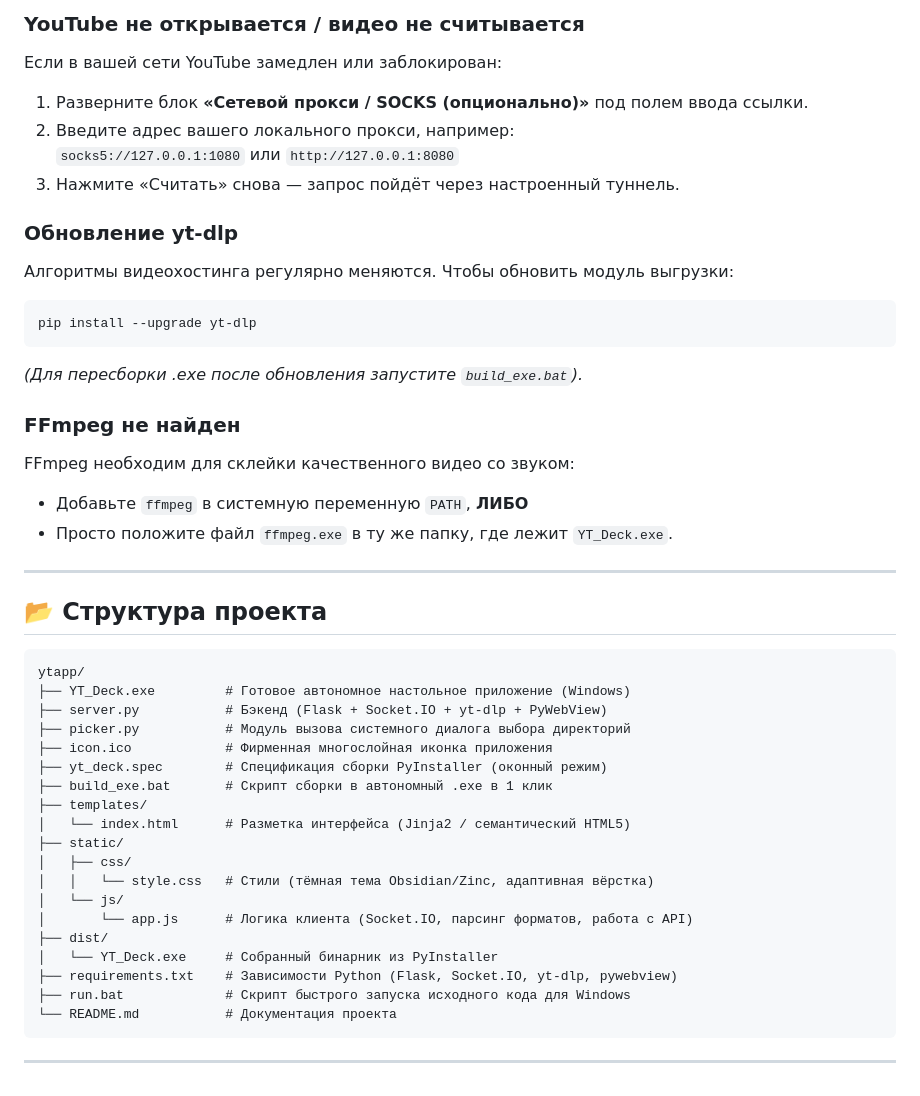
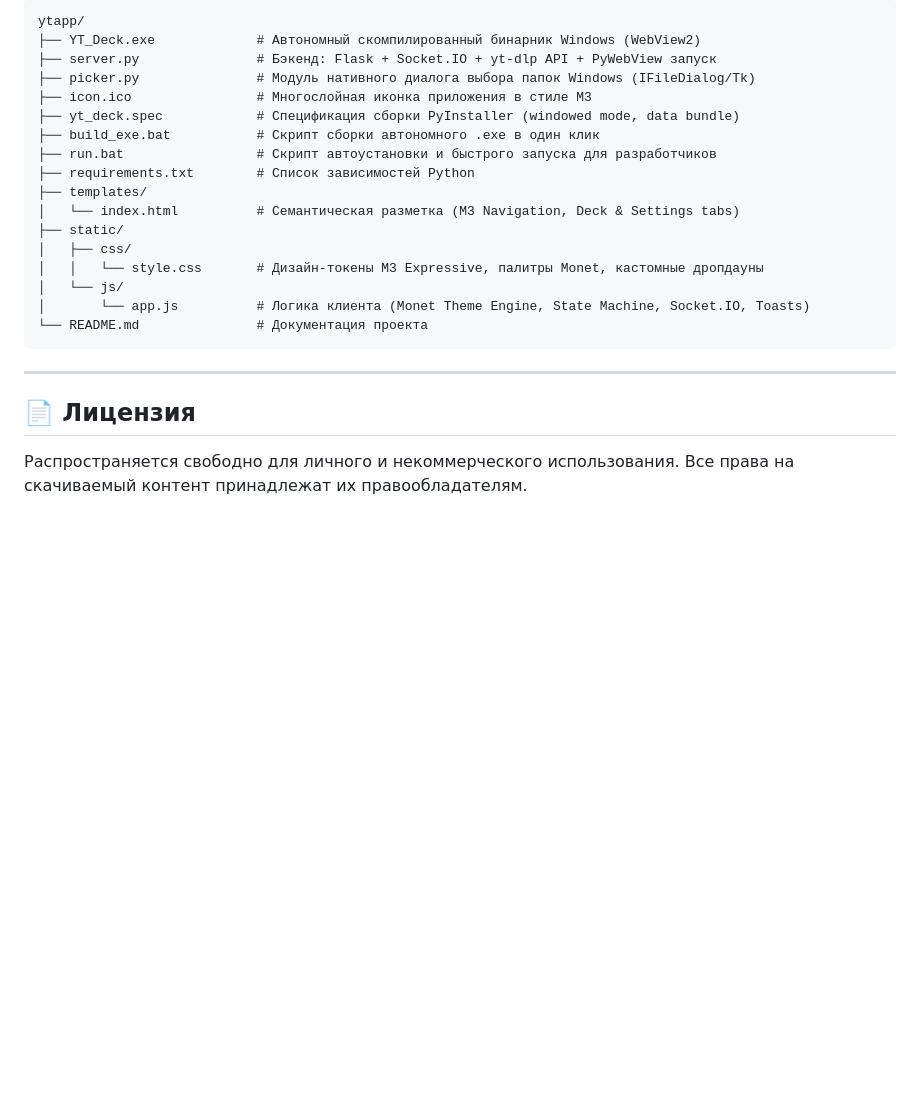
Before and after one commit to skaywhay/ytapp, a Markdown page: README.md, the part around one of its changes. Drawn GitHub-style; blank space fills up the shorter version.

````diff
--- a/README.md
+++ b/README.md
@@ -110,47 +129,26 @@ python server.py --browser
 
-### YouTube не открывается / видео не считывается
-Если в вашей сети YouTube замедлен или заблокирован:
-1. Разверните блок **«Сетевой прокси / SOCKS (опционально)»** под полем ввода ссылки.
-2. Введите адрес вашего локального прокси, например:
-   `socks5://127.0.0.1:1080` или `http://127.0.0.1:8080`
-3. Нажмите «Считать» снова — запрос пойдёт через настроенный туннель.
-
-### Обновление yt-dlp
-Алгоритмы видеохостинга регулярно меняются. Чтобы обновить модуль выгрузки:
-```bash
-pip install --upgrade yt-dlp
+```text
+ytapp/
+├── YT_Deck.exe             # Автономный скомпилированный бинарник Windows (WebView2)
+├── server.py               # Бэкенд: Flask + Socket.IO + yt-dlp API + PyWebView запуск
+├── picker.py               # Модуль нативного диалога выбора папок Windows (IFileDialog/Tk)
+├── icon.ico                # Многослойная иконка приложения в стиле M3
+├── yt_deck.spec            # Спецификация сборки PyInstaller (windowed mode, data bundle)
+├── build_exe.bat           # Скрипт сборки автономного .exe в один клик
+├── run.bat                 # Скрипт автоустановки и быстрого запуска для разработчиков
+├── requirements.txt        # Список зависимостей Python
+├── templates/
+│   └── index.html          # Семантическая разметка (M3 Navigation, Deck & Settings tabs)
+├── static/
+│   ├── css/
+│   │   └── style.css       # Дизайн-токены M3 Expressive, палитры Monet, кастомные дропдауны
+│   └── js/
+│       └── app.js          # Логика клиента (Monet Theme Engine, State Machine, Socket.IO, Toasts)
+└── README.md               # Документация проекта
 ```
-*(Для пересборки .exe после обновления запустите `build_exe.bat`).*
-
-### FFmpeg не найден
-FFmpeg необходим для склейки качественного видео со звуком:
-- Добавьте `ffmpeg` в системную переменную `PATH`, **ЛИБО**
-- Просто положите файл `ffmpeg.exe` в ту же папку, где лежит `YT_Deck.exe`.
 
 ---
 
-## 📂 Структура проекта
+## 📄 Лицензия
 
-```text
-ytapp/
-├── YT_Deck.exe         # Готовое автономное настольное приложение (Windows)
-├── server.py           # Бэкенд (Flask + Socket.IO + yt-dlp + PyWebView)
-├── picker.py           # Модуль вызова системного диалога выбора директорий
-├── icon.ico            # Фирменная многослойная иконка приложения
-├── yt_deck.spec        # Спецификация сборки PyInstaller (оконный режим)
-├── build_exe.bat       # Скрипт сборки в автономный .exe в 1 клик
-├── templates/
-│   └── index.html      # Разметка интерфейса (Jinja2 / семантический HTML5)
-├── static/
-│   ├── css/
-│   │   └── style.css   # Стили (тёмная тема Obsidian/Zinc, адаптивная вёрстка)
-│   └── js/
-│       └── app.js      # Логика клиента (Socket.IO, парсинг форматов, работа с API)
-├── dist/
-│   └── YT_Deck.exe     # Собранный бинарник из PyInstaller
-├── requirements.txt    # Зависимости Python (Flask, Socket.IO, yt-dlp, pywebview)
-├── run.bat             # Скрипт быстрого запуска исходного кода для Windows
-└── README.md           # Документация проекта
-```
-
----
+Распространяется свободно для личного и некоммерческого использования. Все права на скачиваемый контент принадлежат их правообладателям.
````
Also changed, not shown: other parts of README.md (+86 -67 lines).
